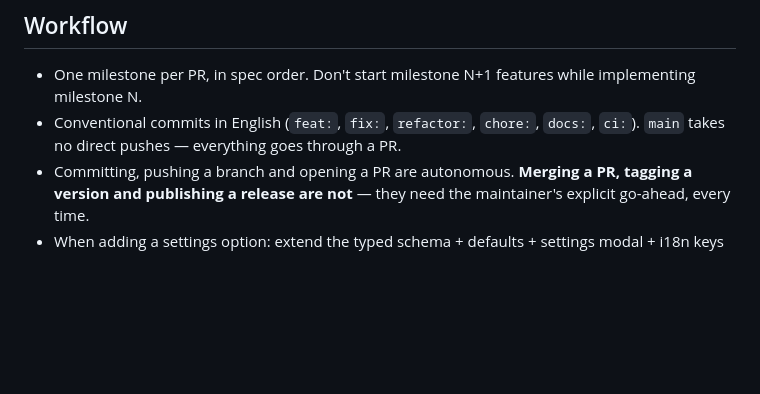
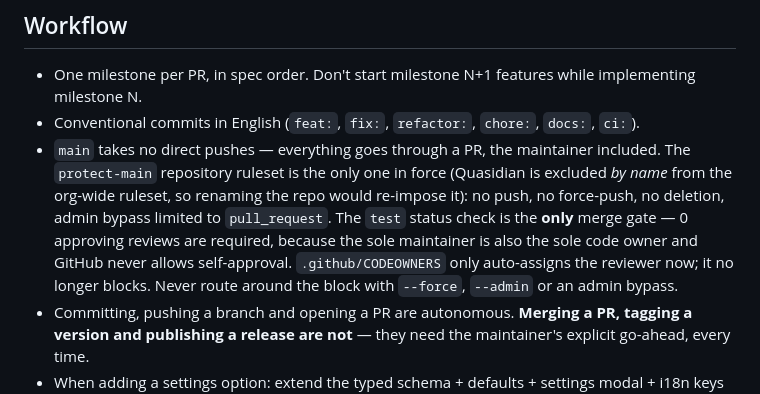
Before and after one commit to AIS-Vision-Systems/Quasidian, a Markdown page: CLAUDE.md, the part around the change. GitHub-like rendering; blank space fills up the shorter version.

Commit message:
docs: record the current main branch ruleset
The org-wide "PR obligatori" ruleset added today duplicated protect-main
and blocked every merge: it required an approving code-owner review that
a solo maintainer can never provide, since GitHub does not allow
approving your own pull request.

Quasidian is now excluded by name from the org ruleset, and protect-main
asks for 0 approving reviews with the `test` status check as the only
merge gate. Direct pushes, force-pushes and deletion of main stay
blocked for everyone, admins included.

Co-Authored-By: Claude Opus 5 (1M context) <noreply@anthropic.com>
Claude-Session: https://claude.ai/code/session_01SL9KaVu3gmxmVXzxRTkepy

```diff
--- a/CLAUDE.md
+++ b/CLAUDE.md
@@ -50,7 +50,8 @@ Quasidian is a minimalist desktop markdown editor that mimics Obsidian's look an
 ## Workflow
 
 - One milestone per PR, in spec order. Don't start milestone N+1 features while implementing milestone N.
-- Conventional commits in English (`feat:`, `fix:`, `refactor:`, `chore:`, `docs:`, `ci:`). `main` takes no direct pushes — everything goes through a PR.
+- Conventional commits in English (`feat:`, `fix:`, `refactor:`, `chore:`, `docs:`, `ci:`).
+- `main` takes no direct pushes — everything goes through a PR, the maintainer included. The `protect-main` repository ruleset is the only one in force (Quasidian is excluded *by name* from the org-wide ruleset, so renaming the repo would re-impose it): no push, no force-push, no deletion, admin bypass limited to `pull_request`. The `test` status check is the **only** merge gate — 0 approving reviews are required, because the sole maintainer is also the sole code owner and GitHub never allows self-approval. `.github/CODEOWNERS` only auto-assigns the reviewer now; it no longer blocks. Never route around the block with `--force`, `--admin` or an admin bypass.
 - Committing, pushing a branch and opening a PR are autonomous. **Merging a PR, tagging a version and publishing a release are not** — they need the maintainer's explicit go-ahead, every time.
 - When adding a settings option: extend the typed schema + defaults + settings modal + i18n keys for all three languages, in the same PR.
 - Every change to the parser **or to the dual-mode decorations** ships tests for both editing decorations and reading-mode HTML output, so the two modes can't diverge.
```
Also changed, not shown: 1 other file.
